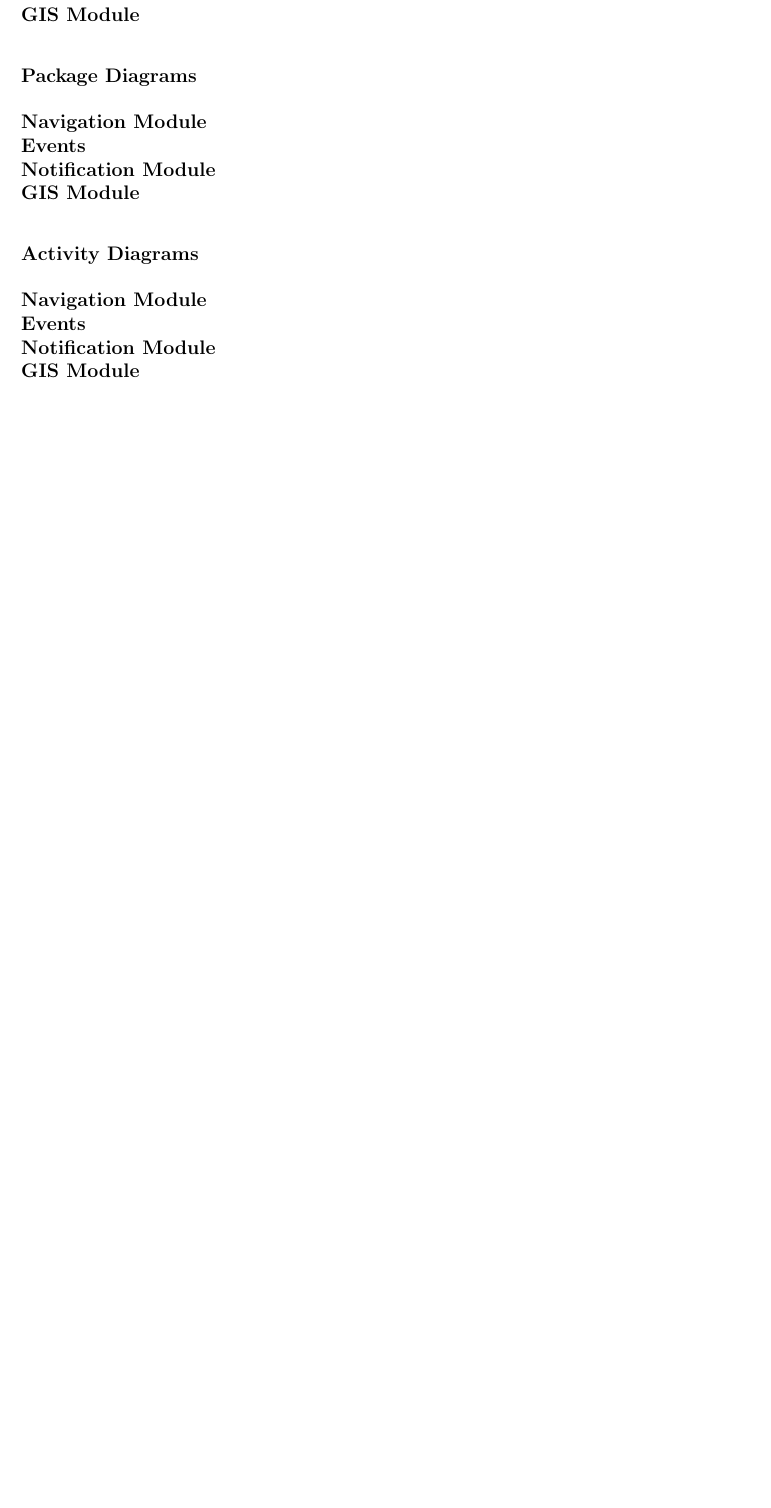
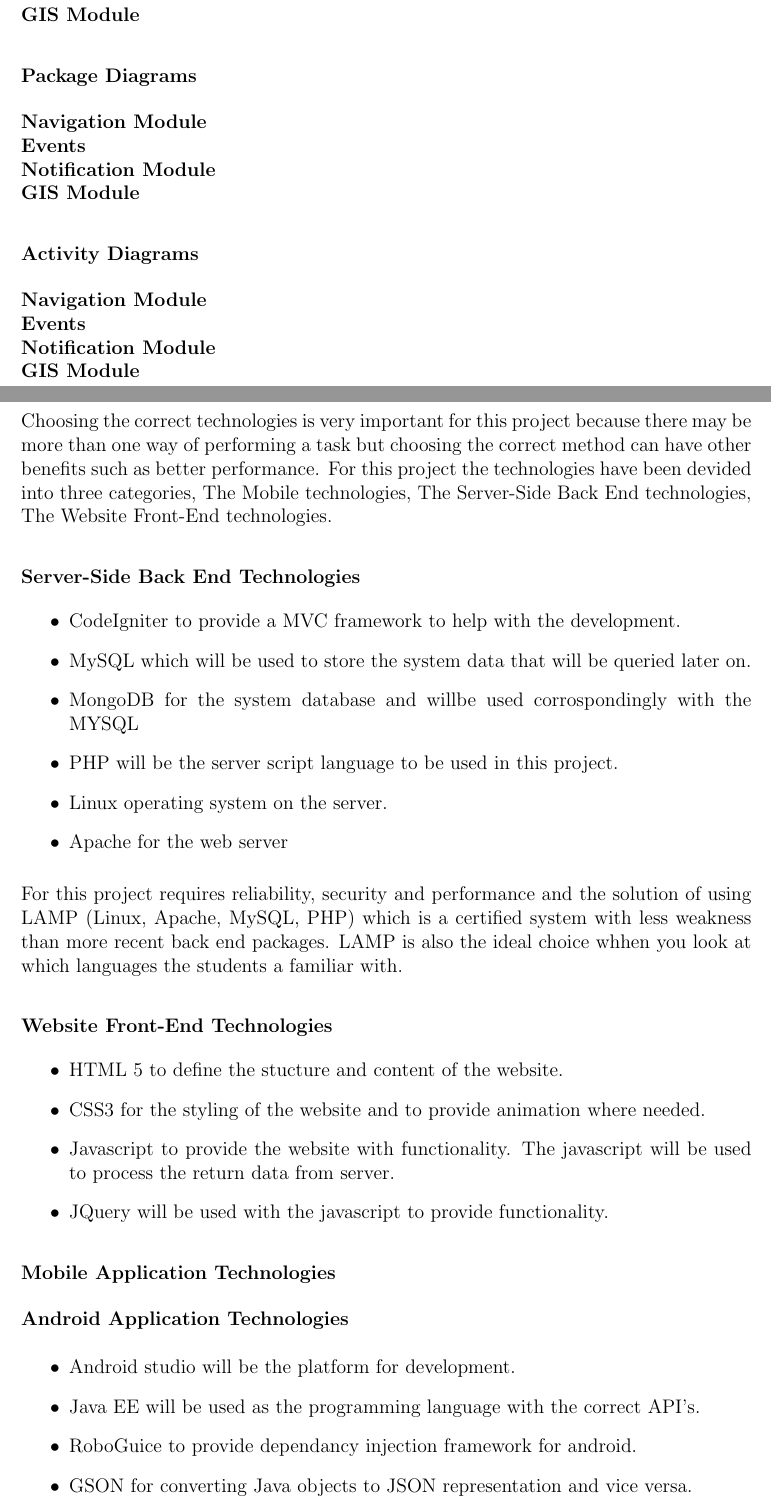
Before and after one commit to mfanamasimula/VBScript, a LaTeX document (main.tex): part of page 11 of 14 before the commit and two parts of pages 11 and 13 of 15 after it, the two joined at a grey line, cut so that both start at the same text, the shorter picture padded with empty space. Compiled offline with pdfLaTeX.

Commit message:
Technologies used for navUP

```diff
--- a/main.tex
+++ b/main.tex
@@ -267,3 +267,31 @@
 \subsection{Design Patterns}
 \newpage
 \subsection{Technology}
+Choosing the correct technologies is very important for this project because there may be  more than one way of performing a task but choosing the correct method can have other benefits such as better performance.
+For this project the technologies have been devided into three categories, The Mobile technologies, The Server-Side Back End technologies, The Website Front-End technologies.
+\subsubsection{Server-Side Back End Technologies}
+\begin{itemize}
+	\item CodeIgniter to provide a MVC framework to help with the development.
+	\item MySQL which will be used to store the system data that will be queried later on.
+	\item MongoDB for the system database and willbe used corrospondingly with the MYSQL
+	\item PHP will be the server script language to be used in this project.
+	\item Linux operating system on the server.
+	\item Apache for the web server
+\end{itemize}
+For this project requires reliability, security and performance and the solution of using LAMP (Linux, Apache, MySQL, PHP) which is a certified system with less weakness than more recent back end packages. LAMP  is also the ideal choice whhen you look at which languages the students a familiar with.
+\subsubsection{Website Front-End Technologies}
+\begin{itemize}
+	\item HTML 5 to define the stucture and content of the website.
+	\item CSS3 for the styling of the website and to provide animation where needed.
+	\item Javascript to provide the website with functionality. The javascript will be used to process the return data from server.
+	\item JQuery will be used with the javascript to provide functionality.
+\end{itemize}
+
+\subsubsection{Mobile Application Technologies}
+\textbf{Android Application Technologies}
+\begin{itemize}
+	\item Android studio will be the platform for development.
+	\item Java EE will be used as the programming language with the correct API's.
+	\item RoboGuice to provide dependancy injection framework for android.
+	\item GSON for converting Java objects to JSON representation and vice versa.
+\end{itemize}
```
Also changed, not shown: main.tex (10 more changed lines).
